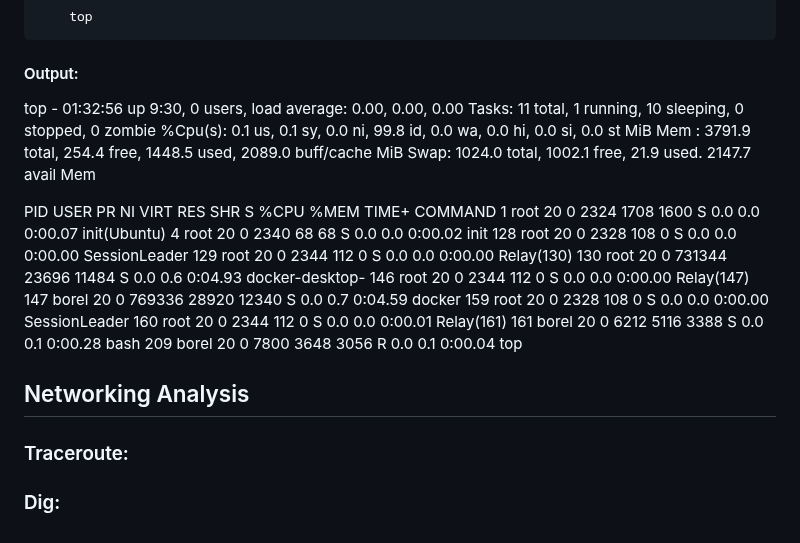
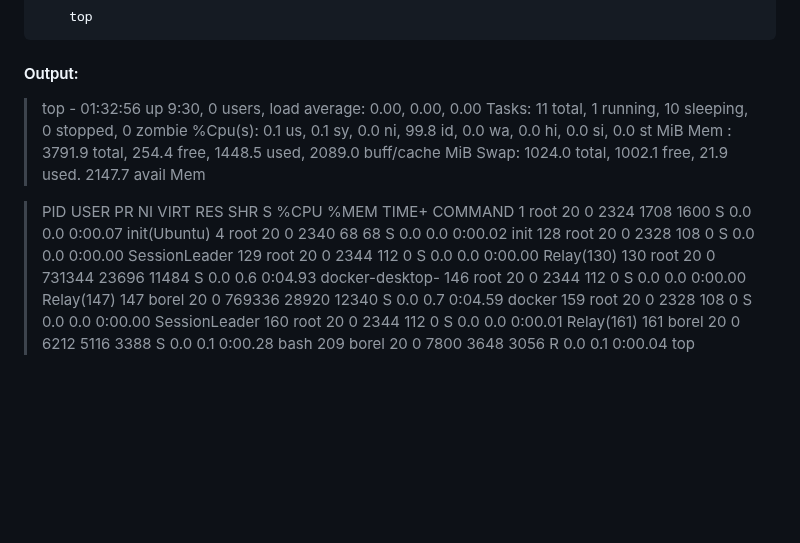
Before and after one commit to inno-devops-labs/F23-intro-course-labs, a Markdown page: lab6/DiskSpaceAnalysis.md, the part around the change. GitHub-like rendering; blank space fills up the shorter version.

Commit message:
updated disk space analysis

```diff
--- a/lab6/DiskSpaceAnalysis.md
+++ b/lab6/DiskSpaceAnalysis.md
@@ -79,27 +79,21 @@ The top command in the terminal provides a dynamic view of the system's resource
 
 #### Output:
 
-top - 01:32:56 up 9:30, 0 users, load average: 0.00, 0.00, 0.00
-Tasks: 11 total, 1 running, 10 sleeping, 0 stopped, 0 zombie
-%Cpu(s): 0.1 us, 0.1 sy, 0.0 ni, 99.8 id, 0.0 wa, 0.0 hi, 0.0 si, 0.0 st
-MiB Mem : 3791.9 total, 254.4 free, 1448.5 used, 2089.0 buff/cache
-MiB Swap: 1024.0 total, 1002.1 free, 21.9 used. 2147.7 avail Mem
+> top - 01:32:56 up 9:30, 0 users, load average: 0.00, 0.00, 0.00
+> Tasks: 11 total, 1 running, 10 sleeping, 0 stopped, 0 zombie
+> %Cpu(s): 0.1 us, 0.1 sy, 0.0 ni, 99.8 id, 0.0 wa, 0.0 hi, 0.0 si, 0.0 st
+> MiB Mem : 3791.9 total, 254.4 free, 1448.5 used, 2089.0 buff/cache
+> MiB Swap: 1024.0 total, 1002.1 free, 21.9 used. 2147.7 avail Mem
 
-PID USER PR NI VIRT RES SHR S %CPU %MEM TIME+ COMMAND
-1 root 20 0 2324 1708 1600 S 0.0 0.0 0:00.07 init(Ubuntu)
-4 root 20 0 2340 68 68 S 0.0 0.0 0:00.02 init
-128 root 20 0 2328 108 0 S 0.0 0.0 0:00.00 SessionLeader
-129 root 20 0 2344 112 0 S 0.0 0.0 0:00.00 Relay(130)
-130 root 20 0 731344 23696 11484 S 0.0 0.6 0:04.93 docker-desktop-
-146 root 20 0 2344 112 0 S 0.0 0.0 0:00.00 Relay(147)
-147 borel 20 0 769336 28920 12340 S 0.0 0.7 0:04.59 docker
-159 root 20 0 2328 108 0 S 0.0 0.0 0:00.00 SessionLeader
-160 root 20 0 2344 112 0 S 0.0 0.0 0:00.01 Relay(161)
-161 borel 20 0 6212 5116 3388 S 0.0 0.1 0:00.28 bash
-209 borel 20 0 7800 3648 3056 R 0.0 0.1 0:00.04 top
-
-## Networking Analysis
-
-### Traceroute:
-
-### Dig:
+> PID USER PR NI VIRT RES SHR S %CPU %MEM TIME+ COMMAND
+> 1 root 20 0 2324 1708 1600 S 0.0 0.0 0:00.07 init(Ubuntu)
+> 4 root 20 0 2340 68 68 S 0.0 0.0 0:00.02 init
+> 128 root 20 0 2328 108 0 S 0.0 0.0 0:00.00 SessionLeader
+> 129 root 20 0 2344 112 0 S 0.0 0.0 0:00.00 Relay(130)
+> 130 root 20 0 731344 23696 11484 S 0.0 0.6 0:04.93 docker-desktop-
+> 146 root 20 0 2344 112 0 S 0.0 0.0 0:00.00 Relay(147)
+> 147 borel 20 0 769336 28920 12340 S 0.0 0.7 0:04.59 docker
+> 159 root 20 0 2328 108 0 S 0.0 0.0 0:00.00 SessionLeader
+> 160 root 20 0 2344 112 0 S 0.0 0.0 0:00.01 Relay(161)
+> 161 borel 20 0 6212 5116 3388 S 0.0 0.1 0:00.28 bash
+> 209 borel 20 0 7800 3648 3056 R 0.0 0.1 0:00.04 top
```
